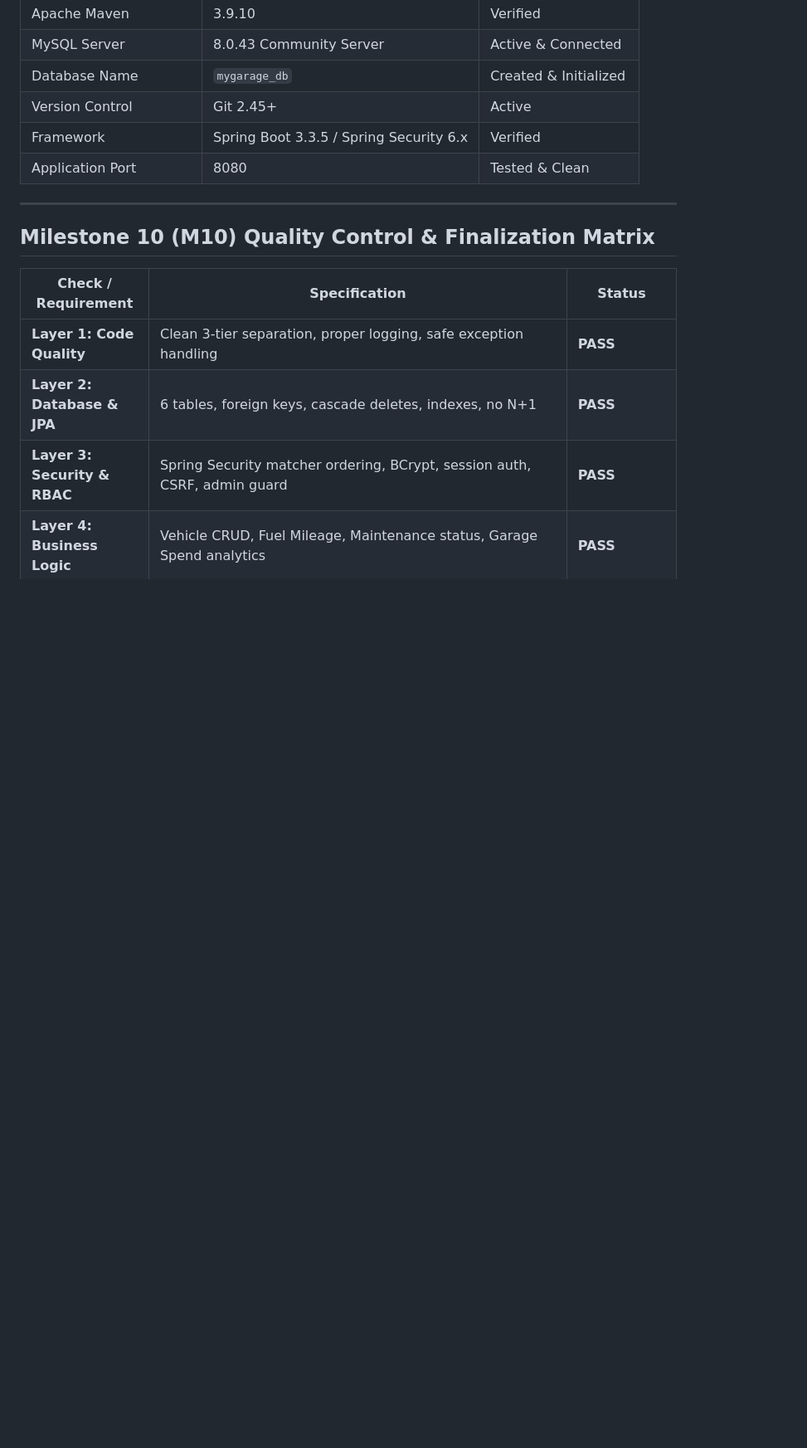
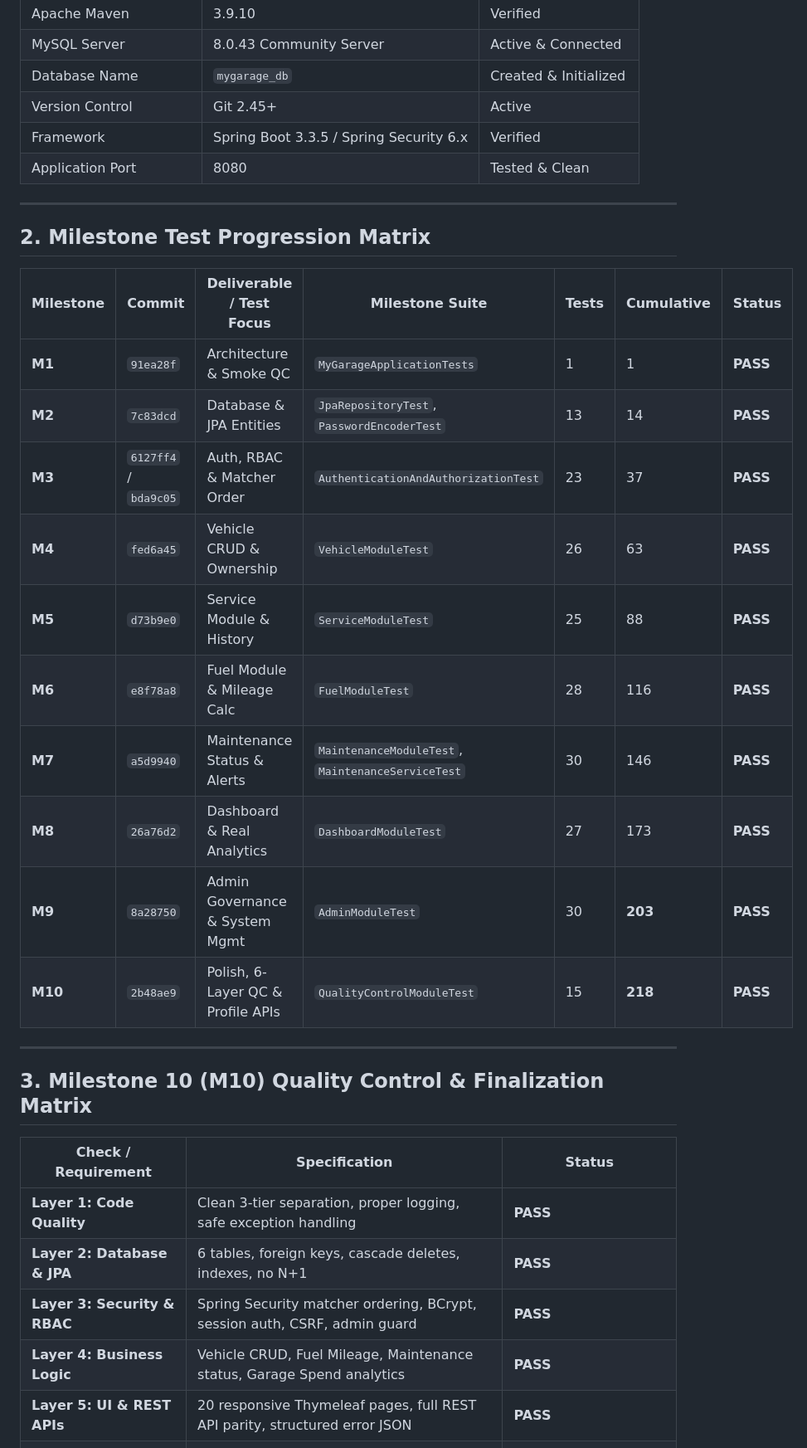
Before and after one commit to Hari10012001/MyGarage, a Markdown page: PROJECT_STATUS.md, the part around one of its changes. Shown at 83% size. Drawn GitHub-style; blank space fills up the shorter version.

```diff
--- a/PROJECT_STATUS.md
+++ b/PROJECT_STATUS.md
@@ -22,7 +22,24 @@
 
 ---
 
-## Milestone 10 (M10) Quality Control & Finalization Matrix
+## 2. Milestone Test Progression Matrix
+
+| Milestone | Commit | Deliverable / Test Focus | Milestone Suite | Tests | Cumulative | Status |
+|---|---|---|---|---|---|---|
+| **M1** | `91ea28f` | Architecture & Smoke QC | `MyGarageApplicationTests` | 1 | 1 | **PASS** |
+| **M2** | `7c83dcd` | Database & JPA Entities | `JpaRepositoryTest`, `PasswordEncoderTest` | 13 | 14 | **PASS** |
+| **M3** | `6127ff4` / `bda9c05` | Auth, RBAC & Matcher Order | `AuthenticationAndAuthorizationTest` | 23 | 37 | **PASS** |
+| **M4** | `fed6a45` | Vehicle CRUD & Ownership | `VehicleModuleTest` | 26 | 63 | **PASS** |
+| **M5** | `d73b9e0` | Service Module & History | `ServiceModuleTest` | 25 | 88 | **PASS** |
+| **M6** | `e8f78a8` | Fuel Module & Mileage Calc | `FuelModuleTest` | 28 | 116 | **PASS** |
+| **M7** | `a5d9940` | Maintenance Status & Alerts | `MaintenanceModuleTest`, `MaintenanceServiceTest` | 30 | 146 | **PASS** |
+| **M8** | `26a76d2` | Dashboard & Real Analytics | `DashboardModuleTest` | 27 | 173 | **PASS** |
+| **M9** | `8a28750` | Admin Governance & System Mgmt | `AdminModuleTest` | 30 | **203** | **PASS** |
+| **M10** | `2b48ae9` | Polish, 6-Layer QC & Profile APIs | `QualityControlModuleTest` | 15 | **218** | **PASS** |
+
+---
+
+## 3. Milestone 10 (M10) Quality Control & Finalization Matrix
 
 | Check / Requirement | Specification | Status |
 |---|---|---|
```
Also changed, not shown: other parts of PROJECT_STATUS.md (+20 -20 lines), docs/M10_POLISH_AND_QC_DESIGN.md (added, +149 -0 lines).
